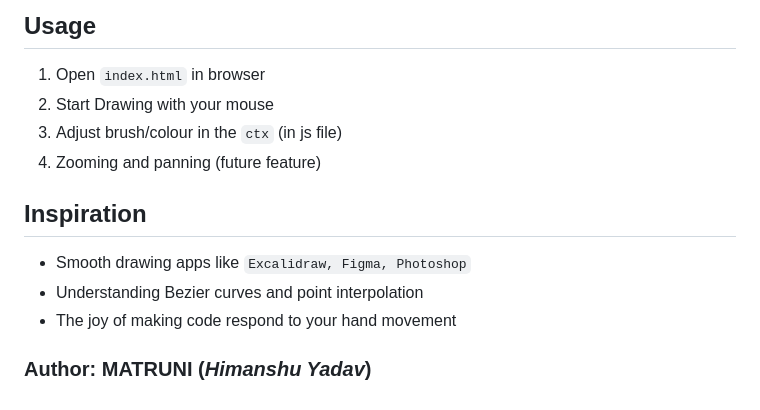
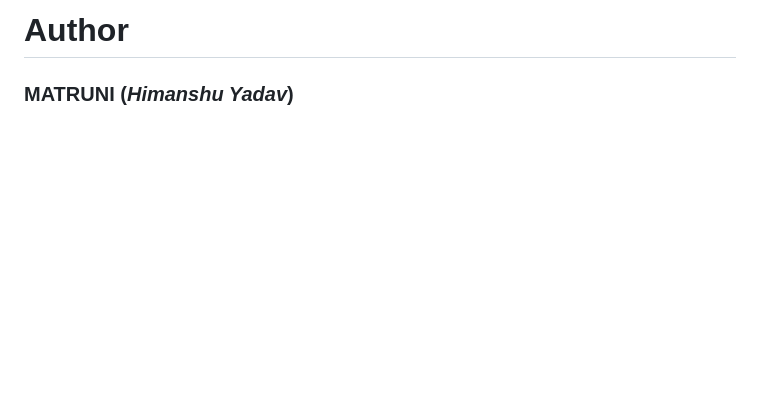
Before and after one commit to MATRUNI/Canvas-sketchpad, a Markdown page: README.md, the part around one of its changes. Drawn GitHub-style; blank space fills up the shorter version.

```diff
--- a/README.md
+++ b/README.md
@@ -99,13 +142,3 @@ No frameworks, no shortcuts — just **_pure JS magic_**
 
-## Usage
-1. Open `index.html` in browser
-2. Start Drawing with your mouse
-3. Adjust brush/colour in the `ctx` (in js file)
-4. Zooming and panning (future feature)
-
-## Inspiration
-- Smooth drawing apps like `Excalidraw, Figma, Photoshop`
-- Understanding Bezier curves and point interpolation
-- The joy of making code respond to your hand movement
-
-### Author: MATRUNI (**_Himanshu Yadav_**)
+# Author
+###  MATRUNI (**_Himanshu Yadav_**)
```
Also changed, not shown: other parts of README.md (+109 -66 lines).
